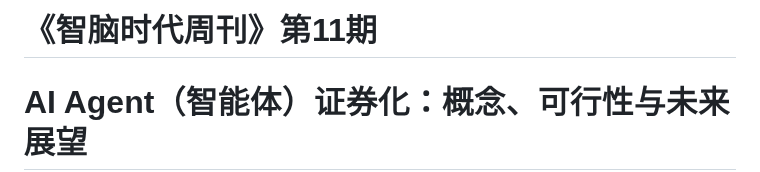
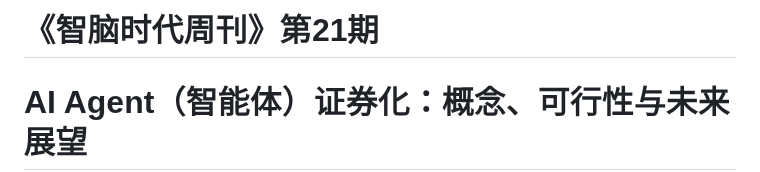
Before and after one commit to img-zhinao/updatefile, a Markdown page: weekly_reports/第21期_AI_Agent证券化研究.md, the part around the change. GitHub-like rendering.

```diff
--- a/weekly_reports/第21期_AI_Agent证券化研究.md
+++ b/weekly_reports/第21期_AI_Agent证券化研究.md
@@ -1,4 +1,4 @@
-#                                **《智脑时代周刊》第11期**
+#                                **《智脑时代周刊》第21期**
 
 #         **AI Agent（智能体）证券化：概念、可行性与未来展望**
 
```
